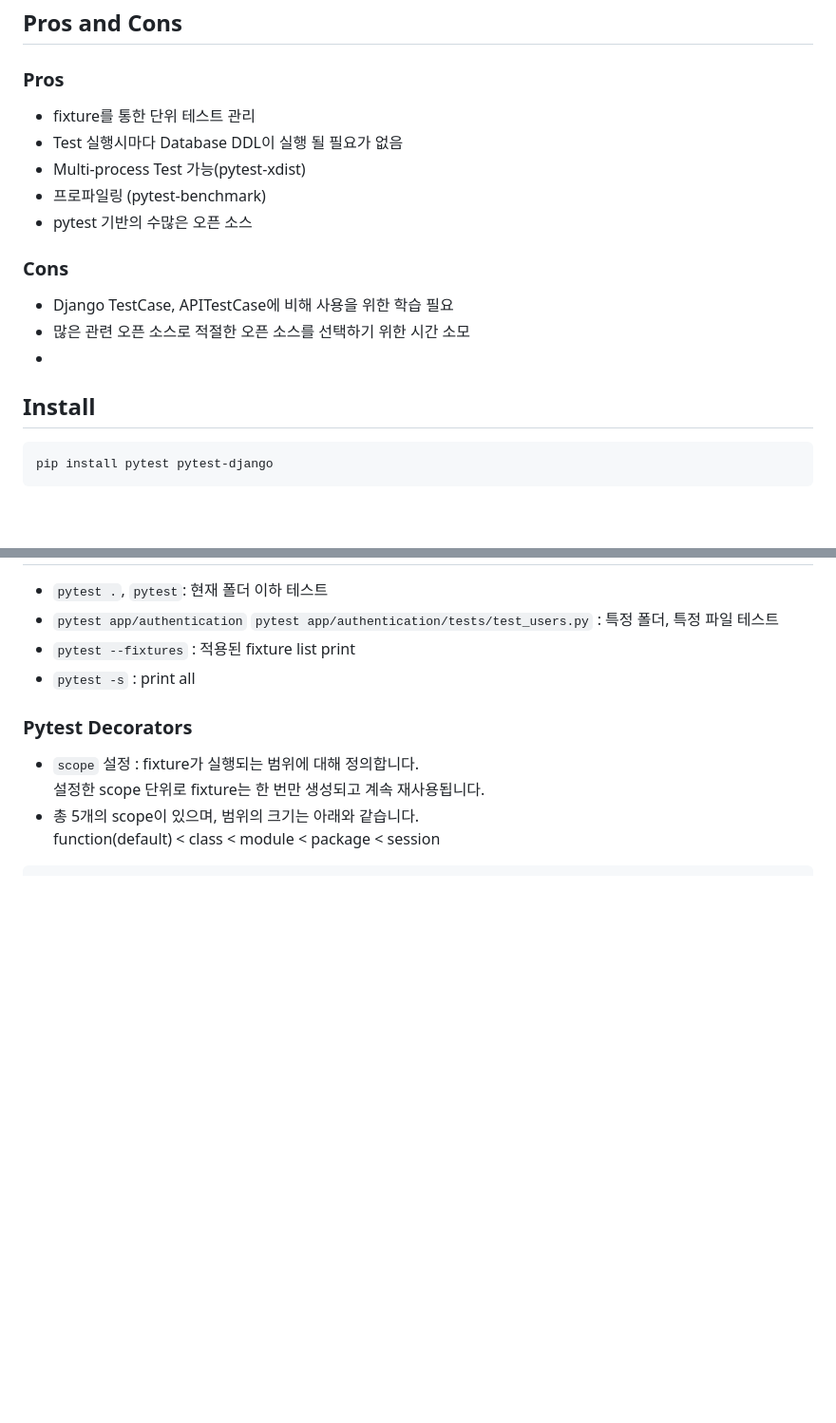
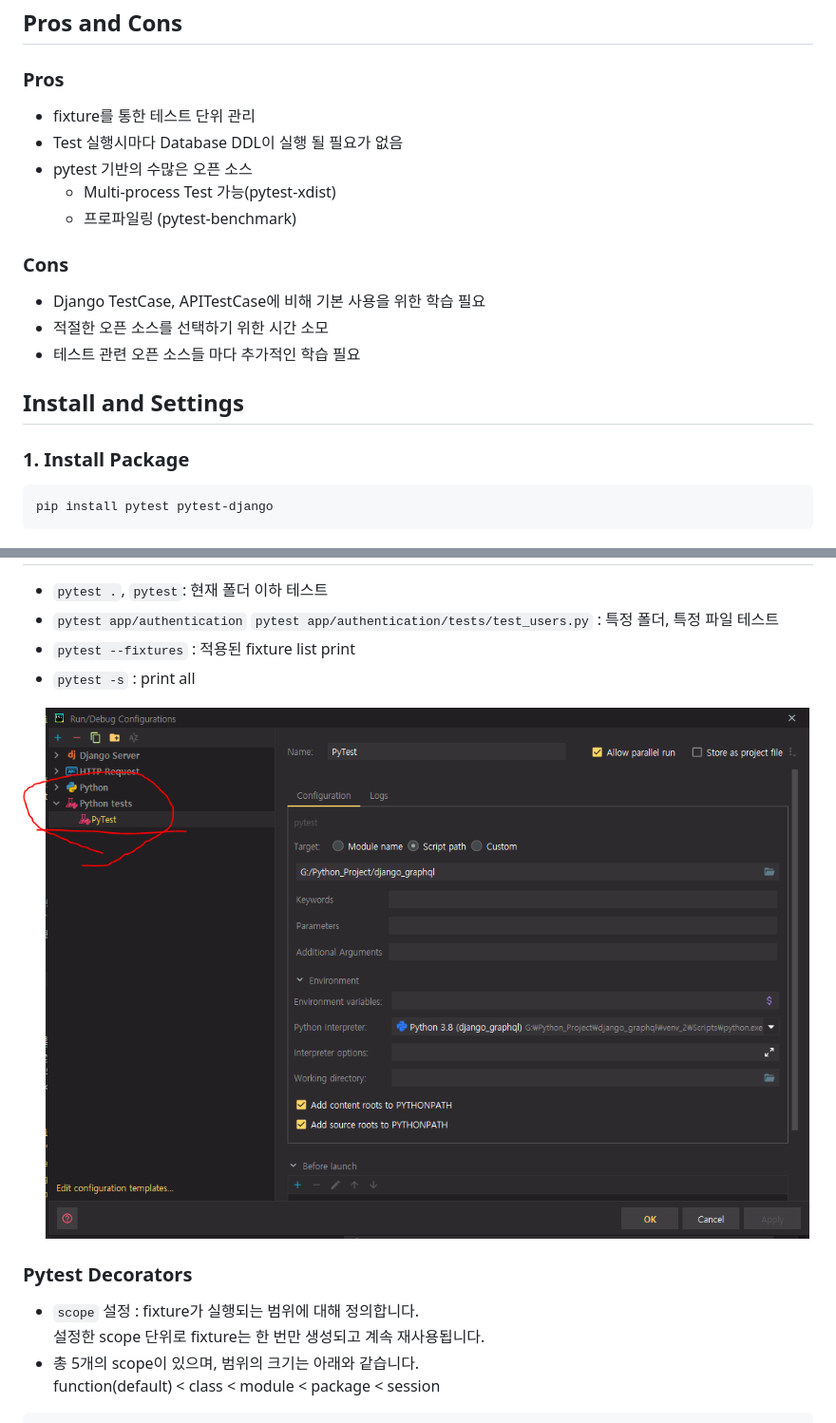
Before and after one commit to sanggi-wjg/django_graphql, a Markdown page: Test.md, 2 parts joined by grey strips. Shown: that part at 95% size. GitHub-like rendering; pictures changed too: images/930dad6c.png (added); blank space fills up the shorter version.

Commit message:
Feature : Pytest

````diff
--- a/Test.md
+++ b/Test.md
@@ -3,18 +3,19 @@
 
 ## Pros and Cons
 ### Pros
-* fixture를 통한 단위 테스트 관리
+* fixture를 통한 테스트 단위 관리
 * Test 실행시마다 Database DDL이 실행 될 필요가 없음
-* Multi-process Test 가능(pytest-xdist)
-* 프로파일링 (pytest-benchmark)
 * pytest 기반의 수많은 오픈 소스
+  * Multi-process Test 가능(pytest-xdist)
+  * 프로파일링 (pytest-benchmark)
 
 ### Cons
-* Django TestCase, APITestCase에 비해 사용을 위한 학습 필요
-* 많은 관련 오픈 소스로 적절한 오픈 소스를 선택하기 위한 시간 소모
-*
+* Django TestCase, APITestCase에 비해 기본 사용을 위한 학습 필요
+* 적절한 오픈 소스를 선택하기 위한 시간 소모
+* 테스트 관련 오픈 소스들 마다 추가적인 학습 필요
 
-## Install
+## Install and Settings
+### 1. Install Package
 ```python
 pip install pytest pytest-django
 ```
@@ -24,6 +99,9 @@ pip install pytest pytest-django
 * `pytest app/authentication` `pytest app/authentication/tests/test_users.py` : 특정 폴더, 특정 파일 테스트
 * `pytest --fixtures` : 적용된 fixture list print
 * `pytest -s` : print all
+
+![](images/930dad6c.png)
+
 
 ### Pytest Decorators
 * `scope` 설정 : fixture가 실행되는 범위에 대해 정의합니다.
````
Also changed, not shown: other parts of Test.md (+75 -1 lines), 9 other files.
